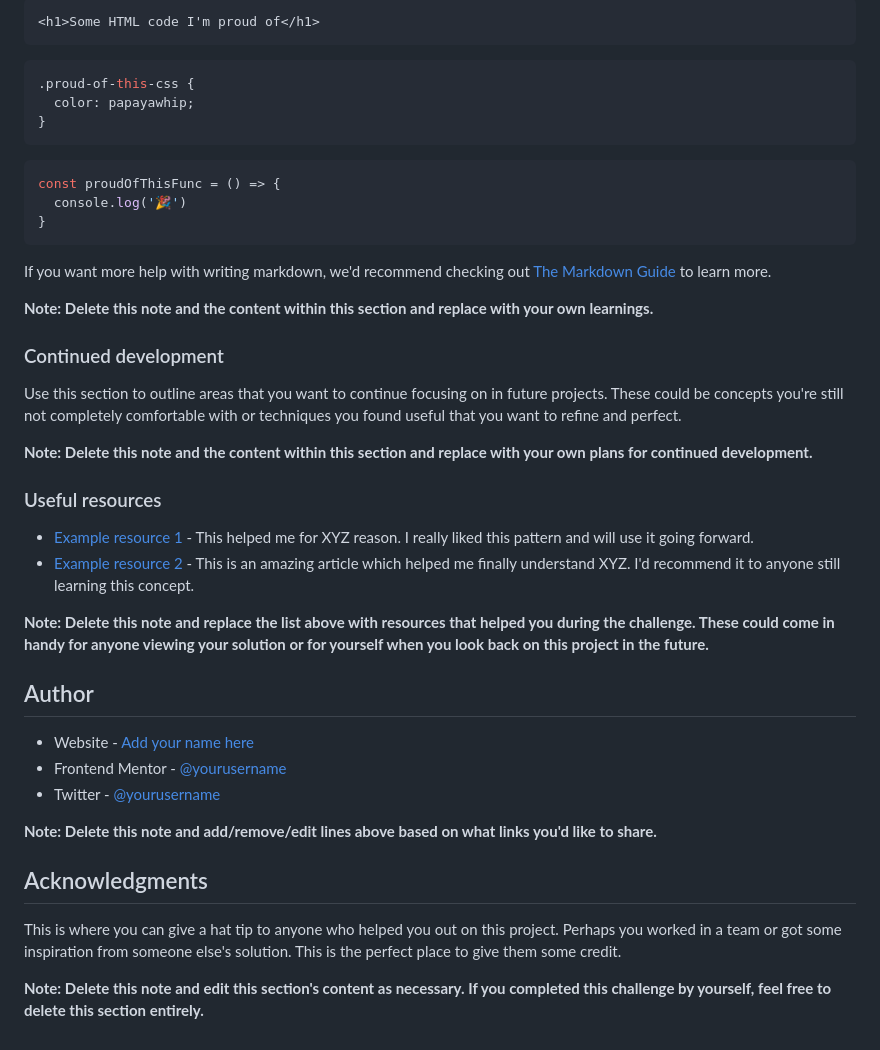
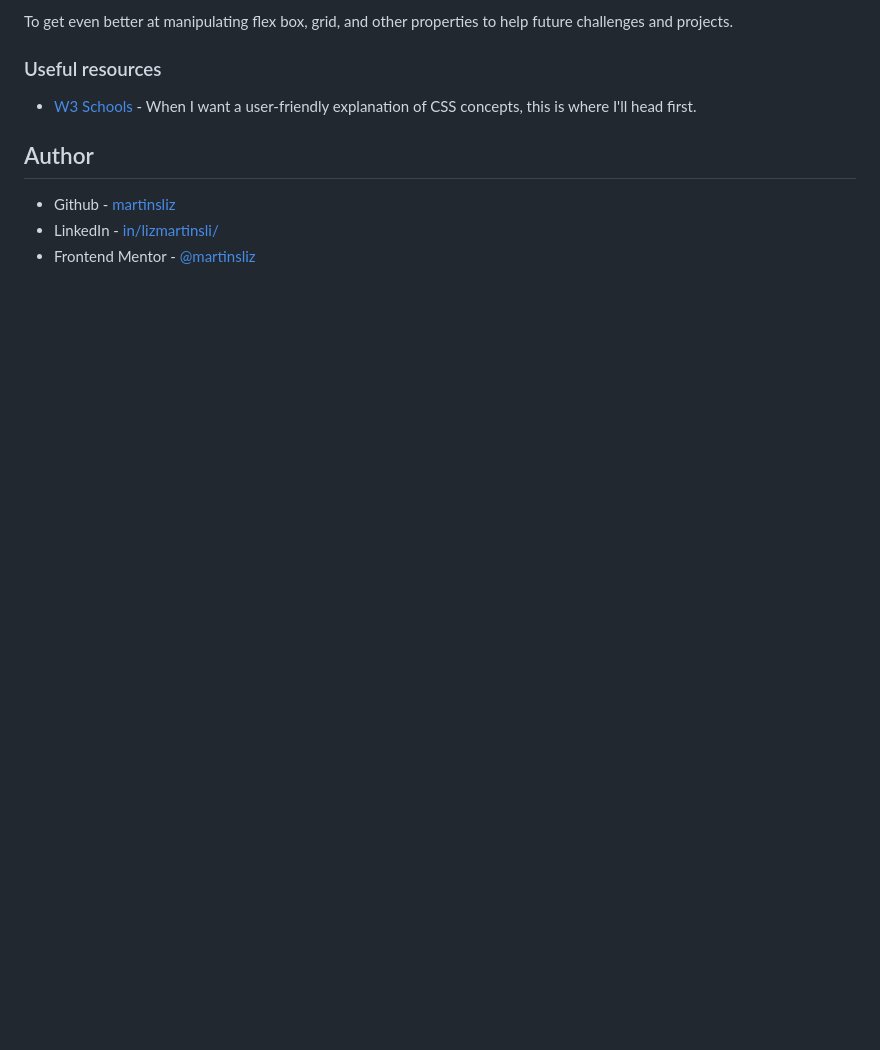
Before and after one commit to martinsliz/blog-preview-card-main, a Markdown page: README-template.md, the part around the change printed below. GitHub-like rendering; blank space fills up the shorter version.

````diff
--- a/README-template.md
+++ b/README-template.md
@@ -66,45 +47,12 @@ To see how you can add code snippets, see below:
 
-```html
-<h1>Some HTML code I'm proud of</h1>
-```
-```css
-.proud-of-this-css {
-  color: papayawhip;
-}
-```
-```js
-const proudOfThisFunc = () => {
-  console.log('🎉')
-}
-```
-
-If you want more help with writing markdown, we'd recommend checking out [The Markdown Guide](https://www.markdownguide.org/) to learn more.
-
-**Note: Delete this note and the content within this section and replace with your own learnings.**
-
-### Continued development
-
-Use this section to outline areas that you want to continue focusing on in future projects. These could be concepts you're still not completely comfortable with or techniques you found useful that you want to refine and perfect.
-
-**Note: Delete this note and the content within this section and replace with your own plans for continued development.**
+To get even better at manipulating flex box, grid, and other properties to help future challenges and projects.
 
 ### Useful resources
 
-- [Example resource 1](https://www.example.com) - This helped me for XYZ reason. I really liked this pattern and will use it going forward.
-- [Example resource 2](https://www.example.com) - This is an amazing article which helped me finally understand XYZ. I'd recommend it to anyone still learning this concept.
-
-**Note: Delete this note and replace the list above with resources that helped you during the challenge. These could come in handy for anyone viewing your solution or for yourself when you look back on this project in the future.**
+- [W3 Schools](https://www.w3schools.com/) - When I want a user-friendly explanation of CSS concepts, this is where I'll head first.
 
 ## Author
 
-- Website - [Add your name here](https://www.your-site.com)
-- Frontend Mentor - [@yourusername](https://www.frontendmentor.io/profile/yourusername)
-- Twitter - [@yourusername](https://www.twitter.com/yourusername)
-
-**Note: Delete this note and add/remove/edit lines above based on what links you'd like to share.**
-
-## Acknowledgments
-
-This is where you can give a hat tip to anyone who helped you out on this project. Perhaps you worked in a team or got some inspiration from someone else's solution. This is the perfect place to give them some credit.
-
-**Note: Delete this note and edit this section's content as necessary. If you completed this challenge by yourself, feel free to delete this section entirely.**
+- Github - [martinsliz](https://github.com/martinsliz)
+- LinkedIn - [in/lizmartinsli/](https://www.linkedin.com/in/lizmartinsli/)
+- Frontend Mentor - [@martinsliz](https://www.frontendmentor.io/profile/martinsliz)
````
Also changed, not shown: other parts of README-template.md (+16 -35 lines), README.md (deleted, +0 -93 lines), image-1.png (added), image.png (added), 2 other files.
